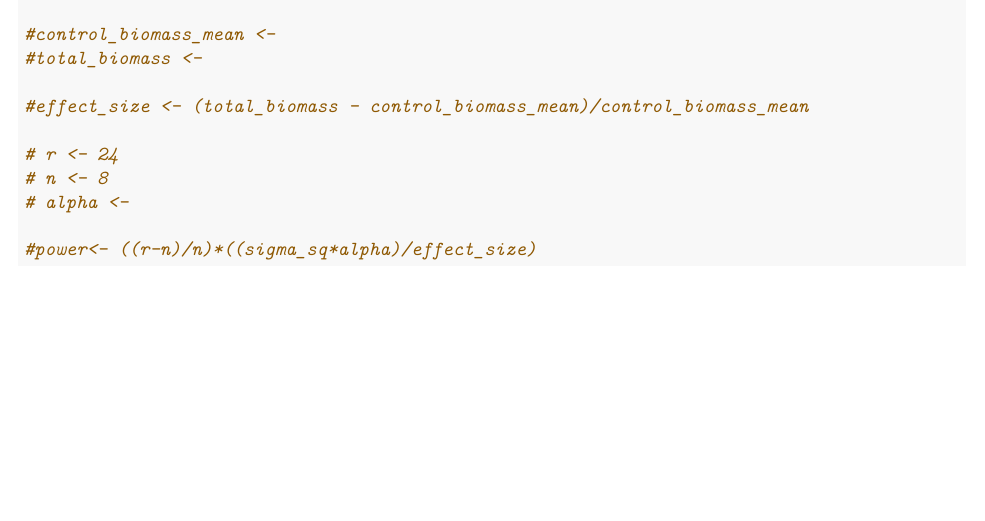
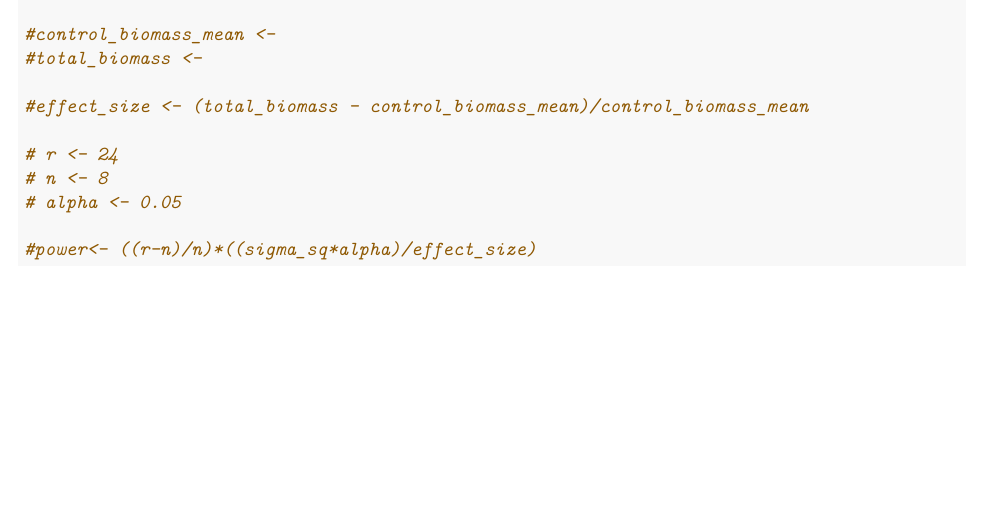
Before and after one commit to acastrops/tidy-island, an R Markdown document (sample_size.Rmd): part of page 2 of 2, cut so that both start at the same text. Rendered offline with R 4.5, knitr and Pandoc, then LaTeX, with nearby package versions; some code elsewhere in the file could not run offline.

````diff
--- a/sample_size.Rmd
+++ b/sample_size.Rmd
@@ -138,7 +138,7 @@
 
 # r <- 24
 # n <- 8
-# alpha <-
+# alpha <- 0.05
 
 #power<- ((r-n)/n)*((sigma_sq*alpha)/effect_size)
 ```
````
